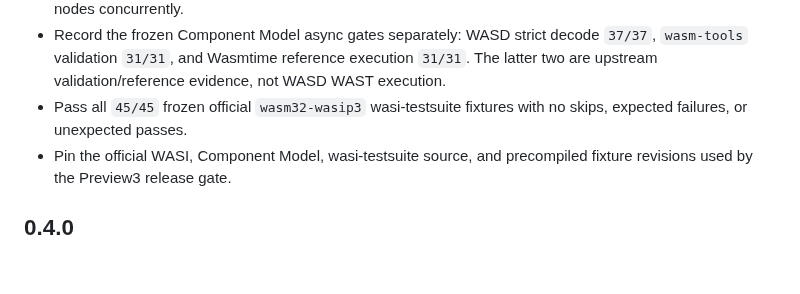
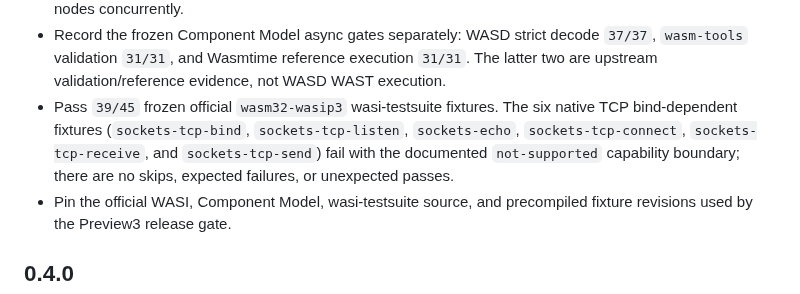
Before and after one commit to medz/wasd, a Markdown page: CHANGELOG.md, the part around the change. Drawn GitHub-style; blank space fills up the shorter version.

Commit message:
docs(wasi): report final Preview3 conformance

```diff
--- a/CHANGELOG.md
+++ b/CHANGELOG.md
@@ -21,8 +21,12 @@
   `37/37`, `wasm-tools` validation `31/31`, and Wasmtime reference execution
   `31/31`. The latter two are upstream validation/reference evidence, not WASD
   WAST execution.
-- Pass all `45/45` frozen official `wasm32-wasip3` wasi-testsuite fixtures with
-  no skips, expected failures, or unexpected passes.
+- Pass `39/45` frozen official `wasm32-wasip3` wasi-testsuite fixtures. The six
+  native TCP bind-dependent fixtures (`sockets-tcp-bind`,
+  `sockets-tcp-listen`, `sockets-echo`, `sockets-tcp-connect`,
+  `sockets-tcp-receive`, and `sockets-tcp-send`) fail with the documented
+  `not-supported` capability boundary; there are no skips, expected failures,
+  or unexpected passes.
 - Pin the official WASI, Component Model, wasi-testsuite source, and precompiled
   fixture revisions used by the Preview3 release gate.
 
```
Also changed, not shown: README.md (+6 -2 lines), doc/wasm_wasi_todo.md (+5 -2 lines).
